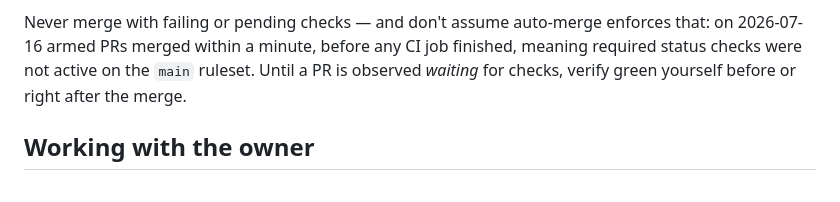
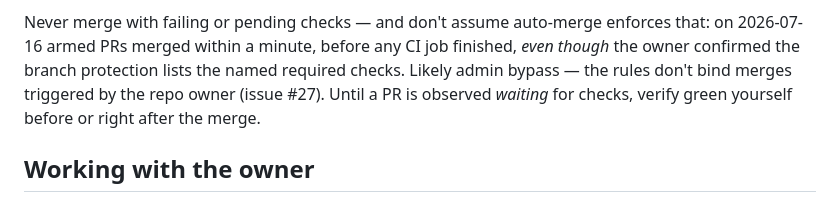
Before and after one commit to kasbuunk/pokemon, a Markdown page: CLAUDE.md, the part around the change. Rendered like a GitHub page.

Commit message:
docs: refine auto-merge caveat — checks are configured, merges bypass them
Owner confirmed the branch protection lists the named required checks,
yet armed PRs merged before CI finished: admin bypass is the likely
mechanism (issue #27). Keep verifying green until a PR is seen waiting.

Co-Authored-By: Claude Fable 5 <noreply@anthropic.com>
Claude-Session: https://claude.ai/code/session_01HZW2jFXfqRyJ29kp5oEKPw

```diff
--- a/CLAUDE.md
+++ b/CLAUDE.md
@@ -17,9 +17,11 @@ Changes go to `main` without waiting for human review, CI-gated:
 
 Never merge with failing or pending checks — and don't assume auto-merge
 enforces that: on 2026-07-16 armed PRs merged within a minute, before
-any CI job finished, meaning required status checks were not active on
-the `main` ruleset. Until a PR is observed *waiting* for checks, verify
-green yourself before or right after the merge.
+any CI job finished, *even though* the owner confirmed the branch
+protection lists the named required checks. Likely admin bypass — the
+rules don't bind merges triggered by the repo owner (issue #27). Until
+a PR is observed *waiting* for checks, verify green yourself before or
+right after the merge.
 
 ## Working with the owner
 
```
